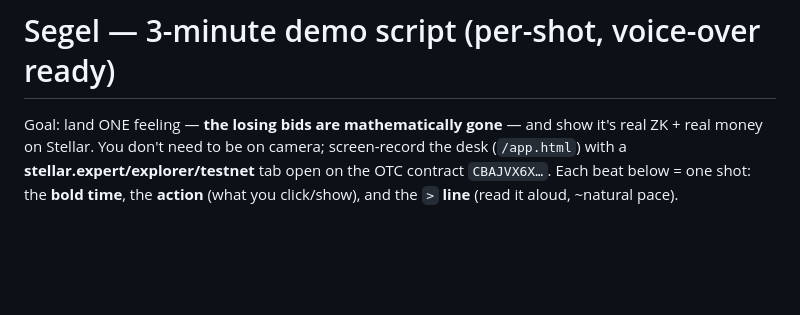
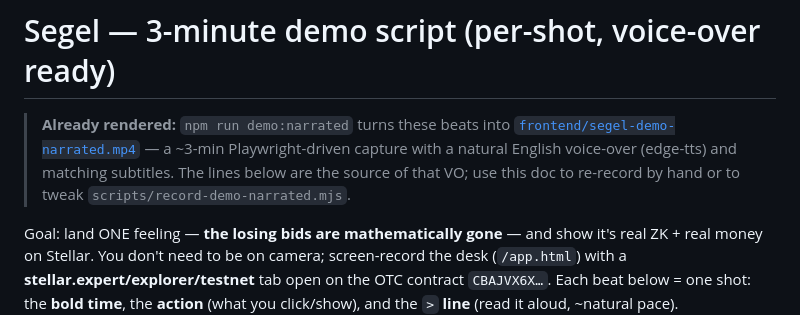
Before and after one commit to PugarHuda/segel, a Markdown page: docs/DEMO_SCRIPT.md, the part around the change. Drawn GitHub-style; blank space fills up the shorter version.

```diff
--- a/docs/DEMO_SCRIPT.md
+++ b/docs/DEMO_SCRIPT.md
@@ -1,4 +1,11 @@
 # Segel — 3-minute demo script (per-shot, voice-over ready)
+
+> **Already rendered:** `npm run demo:narrated` turns these beats into
+> [`frontend/segel-demo-narrated.mp4`](../frontend/segel-demo-narrated.mp4) — a
+> ~3-min Playwright-driven capture with a natural English voice-over (edge-tts) and
+> matching subtitles. The lines below are the source of that VO; use this doc to
+> re-record by hand or to tweak `scripts/record-demo-narrated.mjs`.
+
 
 Goal: land ONE feeling — **the losing bids are mathematically gone** — and show it's
 real ZK + real money on Stellar. You don't need to be on camera; screen-record the
```
Also changed, not shown: README.md (+13 -6 lines), SUBMISSION.md (+1 -0 lines).
